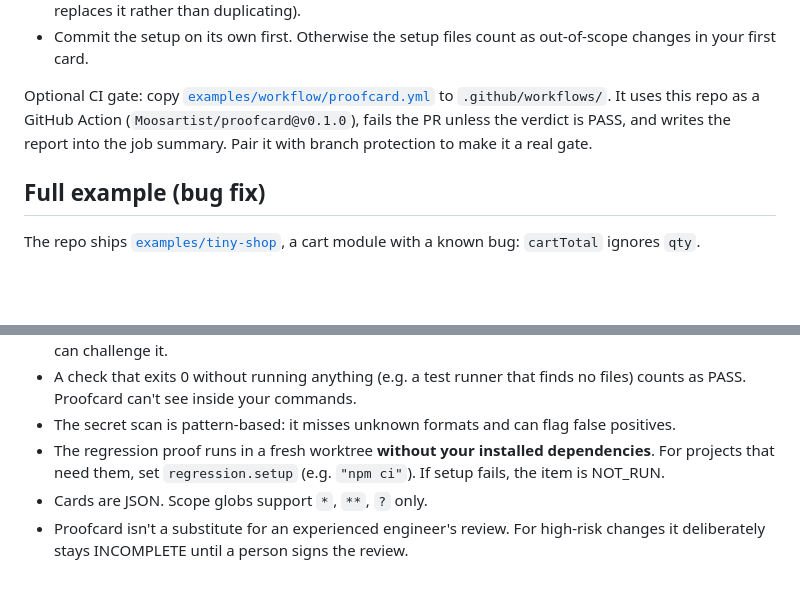
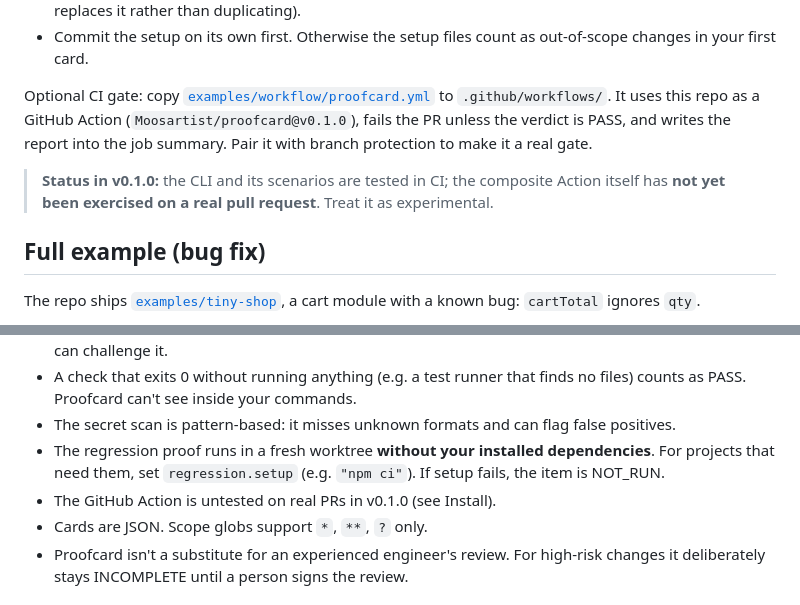
Before and after one commit to Moosartist/proofcard, a Markdown page: README.md, 2 parts joined by grey strips. GitHub-like rendering; blank space fills up the shorter version.

Commit message:
docs: mark the GitHub Action as not yet exercised on a real PR
Co-Authored-By: Claude Opus 5.5 <noreply@anthropic.com>

```diff
--- a/README.md
+++ b/README.md
@@ -52,6 +52,8 @@ git add -A && git commit -m "chore: add proofcard"
 
 Optional CI gate: copy [`examples/workflow/proofcard.yml`](examples/workflow/proofcard.yml) to `.github/workflows/`. It uses this repo as a GitHub Action (`Moosartist/proofcard@v0.1.0`), fails the PR unless the verdict is PASS, and writes the report into the job summary. Pair it with branch protection to make it a real gate.
 
+> **Status in v0.1.0:** the CLI and its scenarios are tested in CI; the composite Action itself has **not yet been exercised on a real pull request**. Treat it as experimental.
+
 ## Full example (bug fix)
 
 The repo ships [`examples/tiny-shop`](examples/tiny-shop), a cart module with a known bug: `cartTotal` ignores `qty`.
@@ -93,6 +95,7 @@ What's actually different: the output is a **verdict computed from execution** (
 - A check that exits 0 without running anything (e.g. a test runner that finds no files) counts as PASS. Proofcard can't see inside your commands.
 - The secret scan is pattern-based: it misses unknown formats and can flag false positives.
 - The regression proof runs in a fresh worktree **without your installed dependencies**. For projects that need them, set `regression.setup` (e.g. `"npm ci"`). If setup fails, the item is NOT_RUN.
+- The GitHub Action is untested on real PRs in v0.1.0 (see Install).
 - Cards are JSON. Scope globs support `*`, `**`, `?` only.
 - Proofcard isn't a substitute for an experienced engineer's review. For high-risk changes it deliberately stays INCOMPLETE until a person signs the review.
 
```
